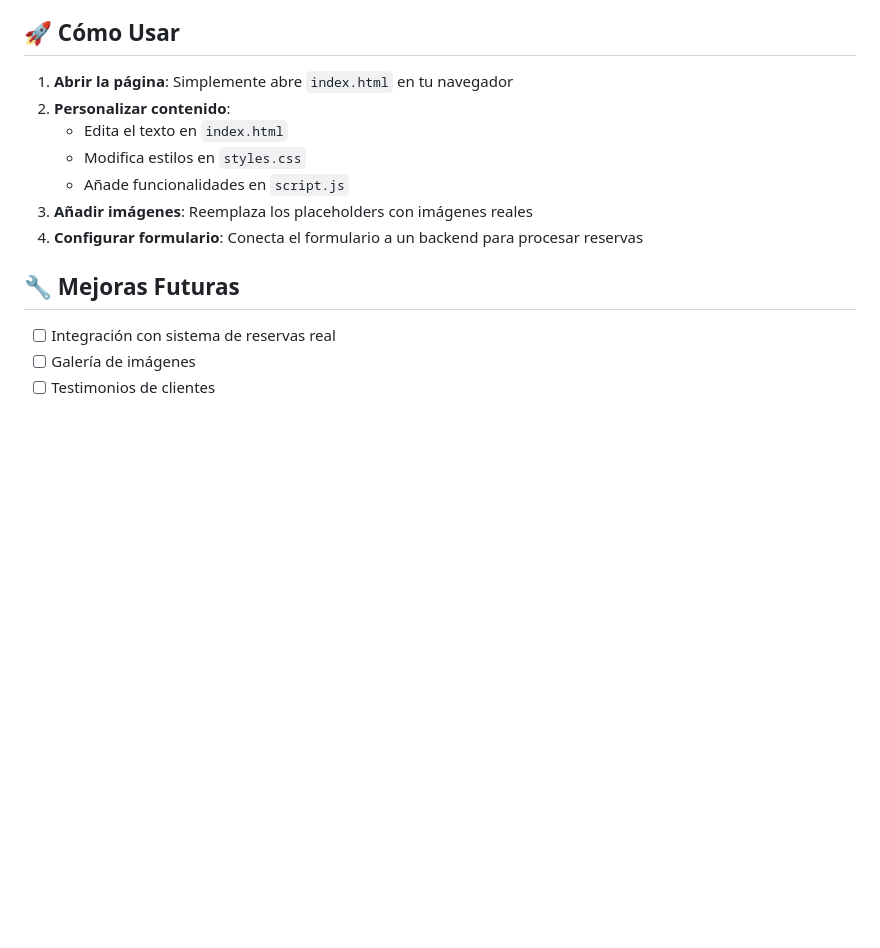
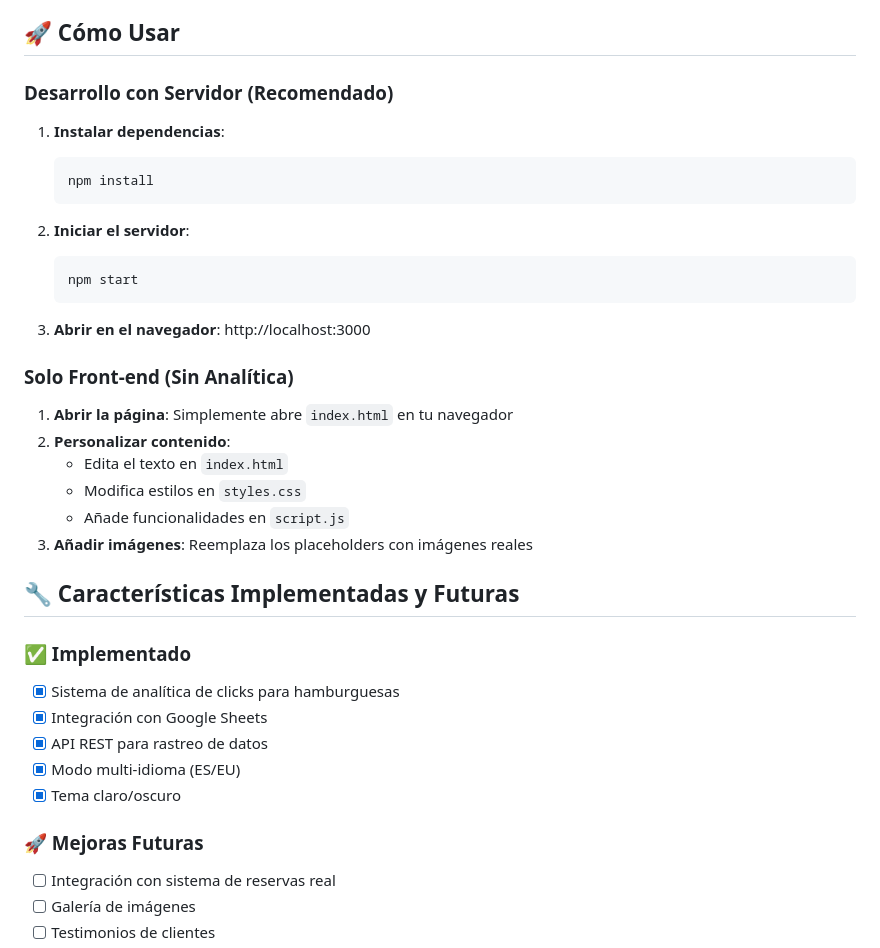
Before and after one commit to rayrayllander-maker/02_web_ganbara, a Markdown page: README.md, the part around one of its changes. Rendered like a GitHub page; blank space fills up the shorter version.

````diff
--- a/README.md
+++ b/README.md
@@ -126,16 +149,39 @@ La página está optimizada para:
 
 ## 🚀 Cómo Usar
 
+### Desarrollo con Servidor (Recomendado)
+
+1. **Instalar dependencias**:
+   ```bash
+   npm install
+   ```
+
+2. **Iniciar el servidor**:
+   ```bash
+   npm start
+   ```
+
+3. **Abrir en el navegador**: http://localhost:3000
+
+### Solo Front-end (Sin Analítica)
+
 1. **Abrir la página**: Simplemente abre `index.html` en tu navegador
 2. **Personalizar contenido**:
    - Edita el texto en `index.html`
    - Modifica estilos en `styles.css`
    - Añade funcionalidades en `script.js`
 3. **Añadir imágenes**: Reemplaza los placeholders con imágenes reales
-4. **Configurar formulario**: Conecta el formulario a un backend para procesar reservas
 
-## 🔧 Mejoras Futuras
+## 🔧 Características Implementadas y Futuras
 
+### ✅ Implementado
+- [x] Sistema de analítica de clicks para hamburguesas
+- [x] Integración con Google Sheets
+- [x] API REST para rastreo de datos
+- [x] Modo multi-idioma (ES/EU)
+- [x] Tema claro/oscuro
+
+### 🚀 Mejoras Futuras
 - [ ] Integración con sistema de reservas real
 - [ ] Galería de imágenes
 - [ ] Testimonios de clientes
````
Also changed, not shown: other parts of README.md (+26 -3 lines), QUICKSTART.md (added, +137 -0 lines).
